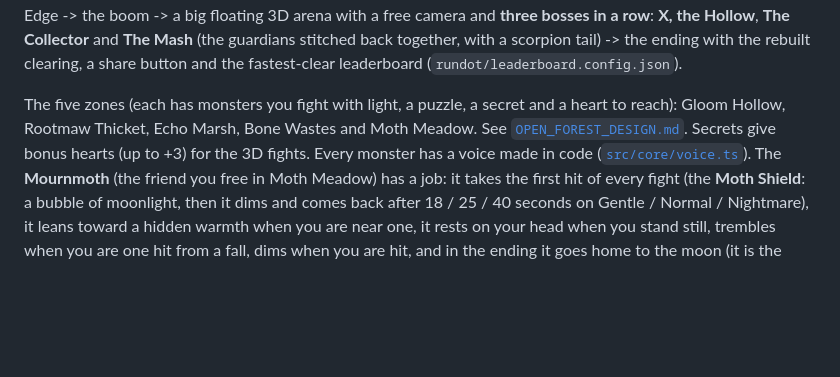
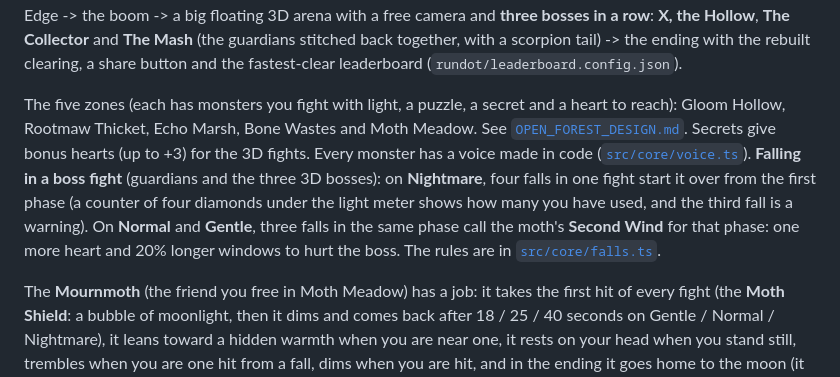
Before and after one commit to rubella2121/gamedev, a Markdown page: the-third-direction/README.md, the part around the change. Drawn GitHub-style; blank space fills up the shorter version.

Commit message:
Docs for the fall rules
Co-Authored-By: Claude Sonnet 5.5 <noreply@anthropic.com>
Claude-Session: https://claude.ai/code/session_01B3mY9DM8WWgG1rPjScynZj

```diff
--- a/the-third-direction/README.md
+++ b/the-third-direction/README.md
@@ -15,6 +15,11 @@ together, with a scorpion tail) -> the ending with the rebuilt clearing, a share
 The five zones (each has monsters you fight with light, a puzzle, a secret and a heart to reach):
 Gloom Hollow, Rootmaw Thicket, Echo Marsh, Bone Wastes and Moth Meadow. See [`OPEN_FOREST_DESIGN.md`](./OPEN_FOREST_DESIGN.md).
 Secrets give bonus hearts (up to +3) for the 3D fights. Every monster has a voice made in code ([`src/core/voice.ts`](./src/core/voice.ts)).
+**Falling in a boss fight** (guardians and the three 3D bosses): on **Nightmare**, four falls in one fight start it over from the first phase
+(a counter of four diamonds under the light meter shows how many you have used, and the third fall is a warning). On **Normal** and **Gentle**,
+three falls in the same phase call the moth's **Second Wind** for that phase: one more heart and 20% longer windows to hurt the boss.
+The rules are in [`src/core/falls.ts`](./src/core/falls.ts).
+
 The **Mournmoth** (the friend you free in Moth Meadow) has a job: it takes the first hit of every fight (the **Moth Shield**: a bubble of
 moonlight, then it dims and comes back after 18 / 25 / 40 seconds on Gentle / Normal / Nightmare), it leans toward a hidden warmth when you are
 near one, it rests on your head when you stand still, trembles when you are one hit from a fall, dims when you are hit, and in the ending it
```
Also changed, not shown: the-third-direction/GAME_SCRIPT.md (+3 -0 lines).
